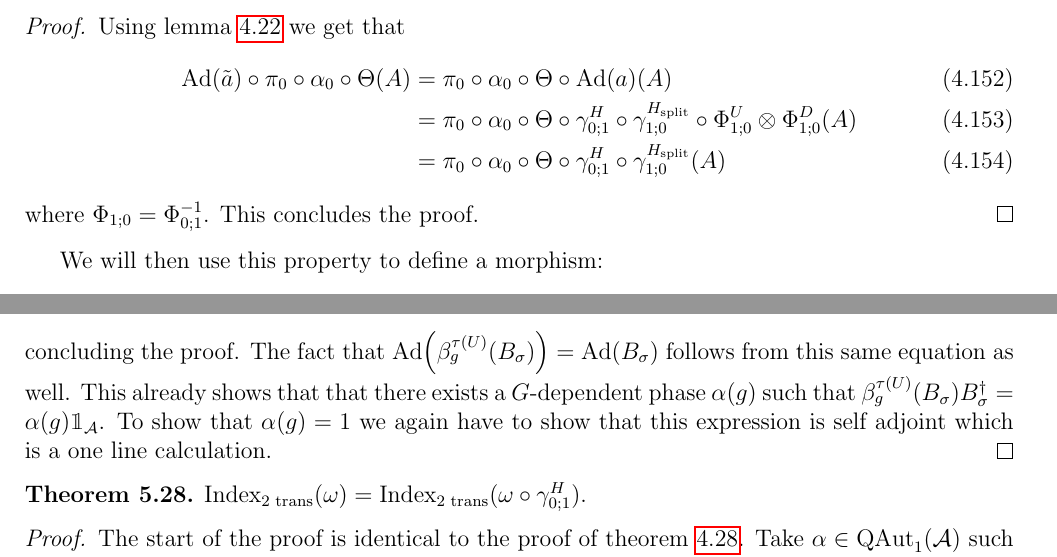
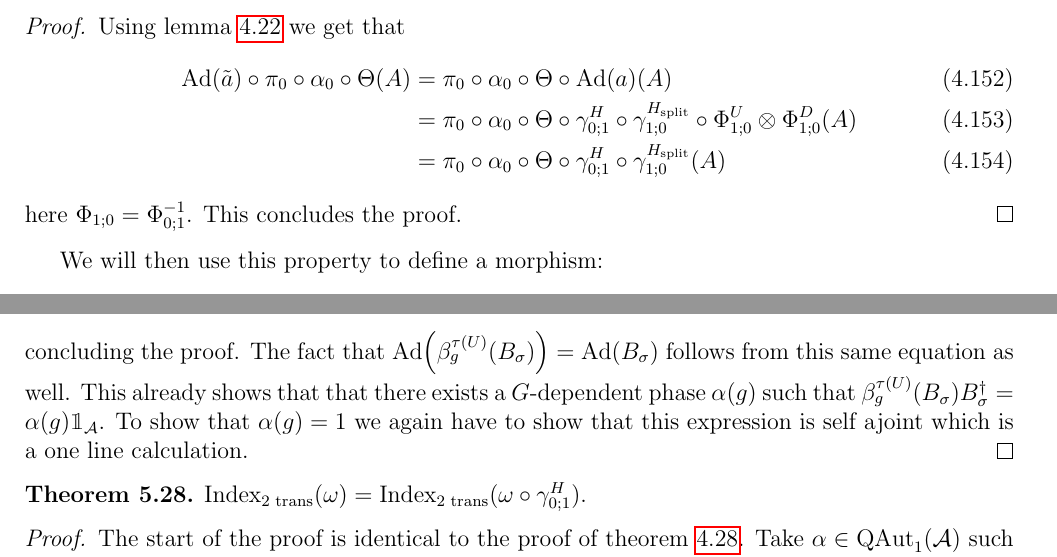
Before and after one commit to TijlJappens/TranslationSPT, a LaTeX paper (2DTranslationInvariantSPT.tex): two parts of pages 28 and 50 of 68, joined at a grey line, cut so that both start at the same text. Compiled offline with pdfLaTeX.

Commit message:
Merging my two previous modifications.

```diff
--- a/2DTranslationInvariantSPT.tex
+++ b/2DTranslationInvariantSPT.tex
@@ -1106,7 +1106,7 @@ In what follows, we will define $\tilde{a}\defeq \pi_0\circ\alpha_0\circ\Theta(a
 		&=\pi_0\circ\alpha_0\circ\Theta\circ\gamma^H_{0;1}\circ\gamma^{H_\text{split}}_{1;0}\circ\Phi^U_{1;0}\otimes\Phi^D_{1;0}(A)\\
 		&=\pi_0\circ\alpha_0\circ\Theta\circ\gamma^H_{0;1}\circ\gamma^{H_\text{split}}_{1;0}(A)
 	\end{align}
-	where $\Phi_{1;0}=\Phi_{0;1}^{-1}$. This concludes the proof.
+here $\Phi_{1;0}=\Phi_{0;1}^{-1}$. This concludes the proof.
 \end{proof}
 We will then use this property to define a morphism:
 \begin{lemma}\label{lem:DefinitionOfGroupMorphism}
@@ -2227,7 +2227,7 @@ The $\phi_1$ and $\phi_2$ defined previously satisfy that for any $x\in\IAC_{\si
 		&=\tau^{-1}\circ\bigotimes_{\mu\nu}\Phi^{\mu\nu}\circ\stkout{\gamma^{H_\text{split}}_{0;1}\circ\nu\circ \gamma^{H_\text{split}}_{1;0}\circ\nu^{-1}}\circ\tau\circ\stkout{\nu\circ\gamma^{H_\text{split}}_{0;1}\circ\nu^{-1}\circ\gamma^{H_\text{split}}_{1;0}}\circ(\bigotimes_{\mu\nu}\Phi^{\mu\nu})^{-1}(X)\\
 		&=X
 	\end{align}
-	concluding the proof. The fact that $\Ad{\beta_g^{\tau(U)}(B_\sigma)}=\Ad{B_\sigma}$ follows from this same equation as well. This already shows that that there exists a $G$-dependent phase $\alpha(g)$ such that $\beta_g^{\tau(U)}(B_\sigma)B_\sigma^\dagger=\alpha(g)\id_\AA$. To show that $\alpha(g)=1$ we again have to show that this expression is self adjoint which is a one line calculation.
+	concluding the proof. The fact that $\Ad{\beta_g^{\tau(U)}(B_\sigma)}=\Ad{B_\sigma}$ follows from this same equation as well. This already shows that that there exists a $G$-dependent phase $\alpha(g)$ such that $\beta_g^{\tau(U)}(B_\sigma)B_\sigma^\dagger=\alpha(g)\id_\AA$. To show that $\alpha(g)=1$ we again have to show that this expression is self ajoint which is a one line calculation.
 \end{proof}
 \begin{theorem}
 	$\textrm{Index}_{\text{2 trans}}(\omega)=\textrm{Index}_{\text{2 trans}}(\omega\circ\gamma^H_{0;1}).$
```
